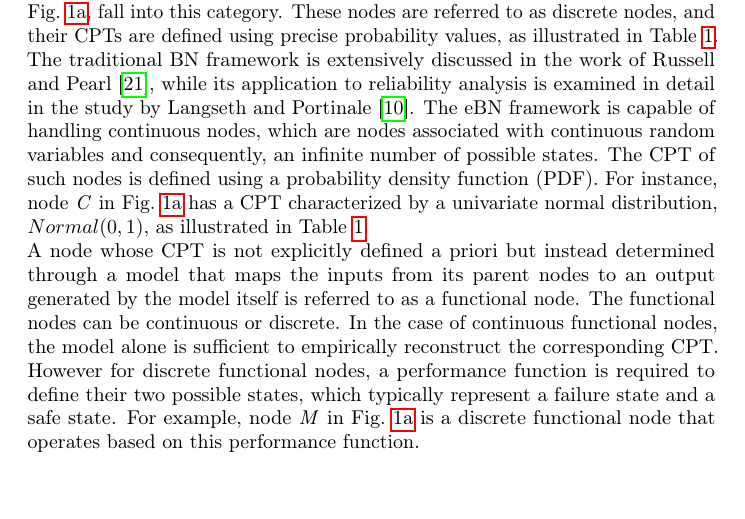
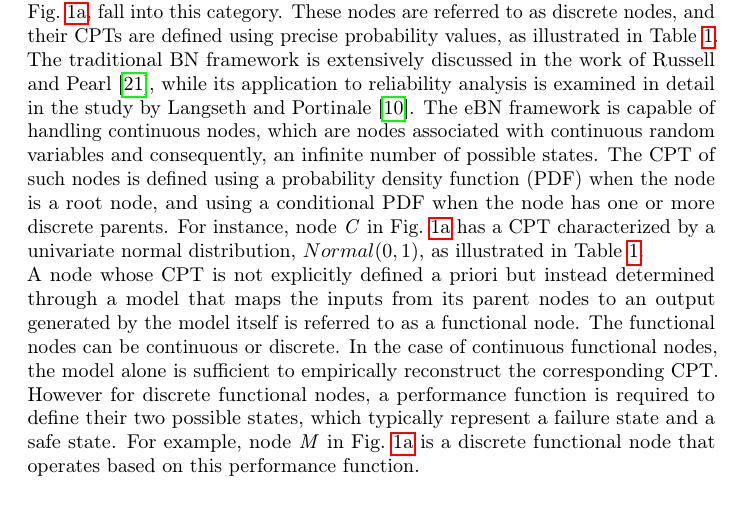
Before and after one commit to andreaperin/paper_ebn_corrosion_models, a LaTeX paper (paper.tex, which reads sections/ebn.tex): part of page 4 of 44, cut so that both start at the same text. Compiled offline with pdfLaTeX.

Commit message:
Add specification for CPT of continuous nodes

```diff
--- a/sections/ebn.tex
+++ b/sections/ebn.tex
@@ -12,7 +12,7 @@ These nodes are referred to as discrete nodes, and their CPTs are defined using
 The traditional BN framework is extensively discussed in the work of \textcite{russell_computer}, while its application to reliability analysis is examined in detail in the study by \textcite{langseth_bayesian_2007}.
 % These methodologies have been widely adopted in various domains, including risk assessment and decision-making under uncertainty. \\
 The eBN framework is capable of handling continuous nodes, which are nodes associated with continuous random variables and consequently, an infinite number of possible states.
-The CPT of such nodes is defined using a probability density function (PDF).
+The CPT of such nodes is defined using a probability density function (PDF) when the node is a root node, and using a conditional PDF when the node has one or more discrete parents.
 For instance, node \textit{C} in Fig.~\ref{1_ebn_example} has a CPT characterized by a univariate normal distribution, $Normal(0,1)$, as illustrated in Table~\ref{1_example_CPTs}. \\
 A node whose CPT is not explicitly defined a priori but instead determined through a model that maps the inputs from its parent nodes to an output generated by the model itself is referred to as a functional node.
 The functional nodes can be continuous or discrete.
```
